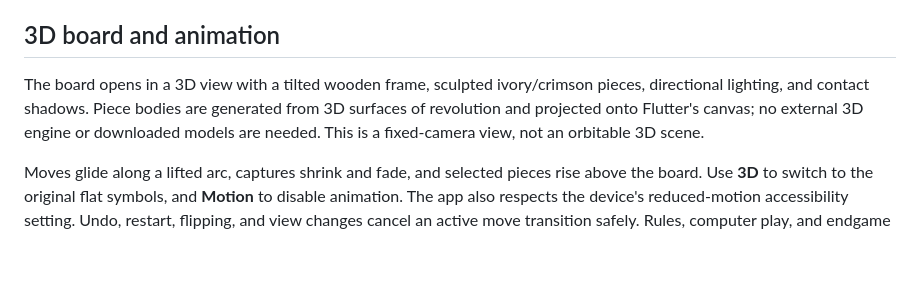
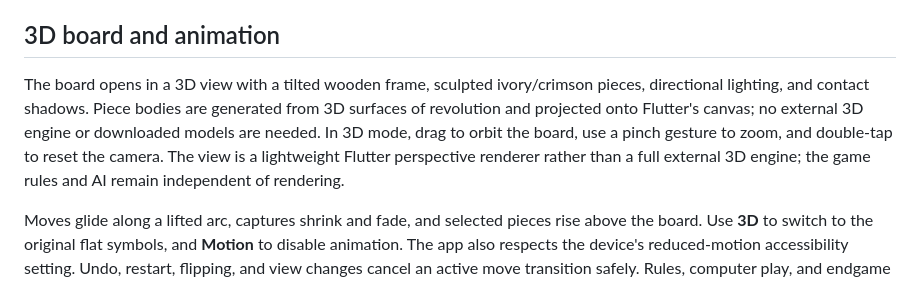
Before and after one commit to sokphengcheang/Learning, a Markdown page: README.md, the part around the change. GitHub-like rendering; blank space fills up the shorter version.

Commit message:
Document interactive 3D board controls

```diff
--- a/README.md
+++ b/README.md
@@ -57,6 +57,6 @@ Piece glyphs use the bundled Noto Sans Symbols 2 font, licensed under the SIL Op
 
 ## 3D board and animation
 
-The board opens in a 3D view with a tilted wooden frame, sculpted ivory/crimson pieces, directional lighting, and contact shadows. Piece bodies are generated from 3D surfaces of revolution and projected onto Flutter's canvas; no external 3D engine or downloaded models are needed. This is a fixed-camera view, not an orbitable 3D scene.
+The board opens in a 3D view with a tilted wooden frame, sculpted ivory/crimson pieces, directional lighting, and contact shadows. Piece bodies are generated from 3D surfaces of revolution and projected onto Flutter's canvas; no external 3D engine or downloaded models are needed. In 3D mode, drag to orbit the board, use a pinch gesture to zoom, and double-tap to reset the camera. The view is a lightweight Flutter perspective renderer rather than a full external 3D engine; the game rules and AI remain independent of rendering.
 
 Moves glide along a lifted arc, captures shrink and fade, and selected pieces rise above the board. Use **3D** to switch to the original flat symbols, and **Motion** to disable animation. The app also respects the device's reduced-motion accessibility setting. Undo, restart, flipping, and view changes cancel an active move transition safely. Rules, computer play, and endgame counting are unchanged.
```
